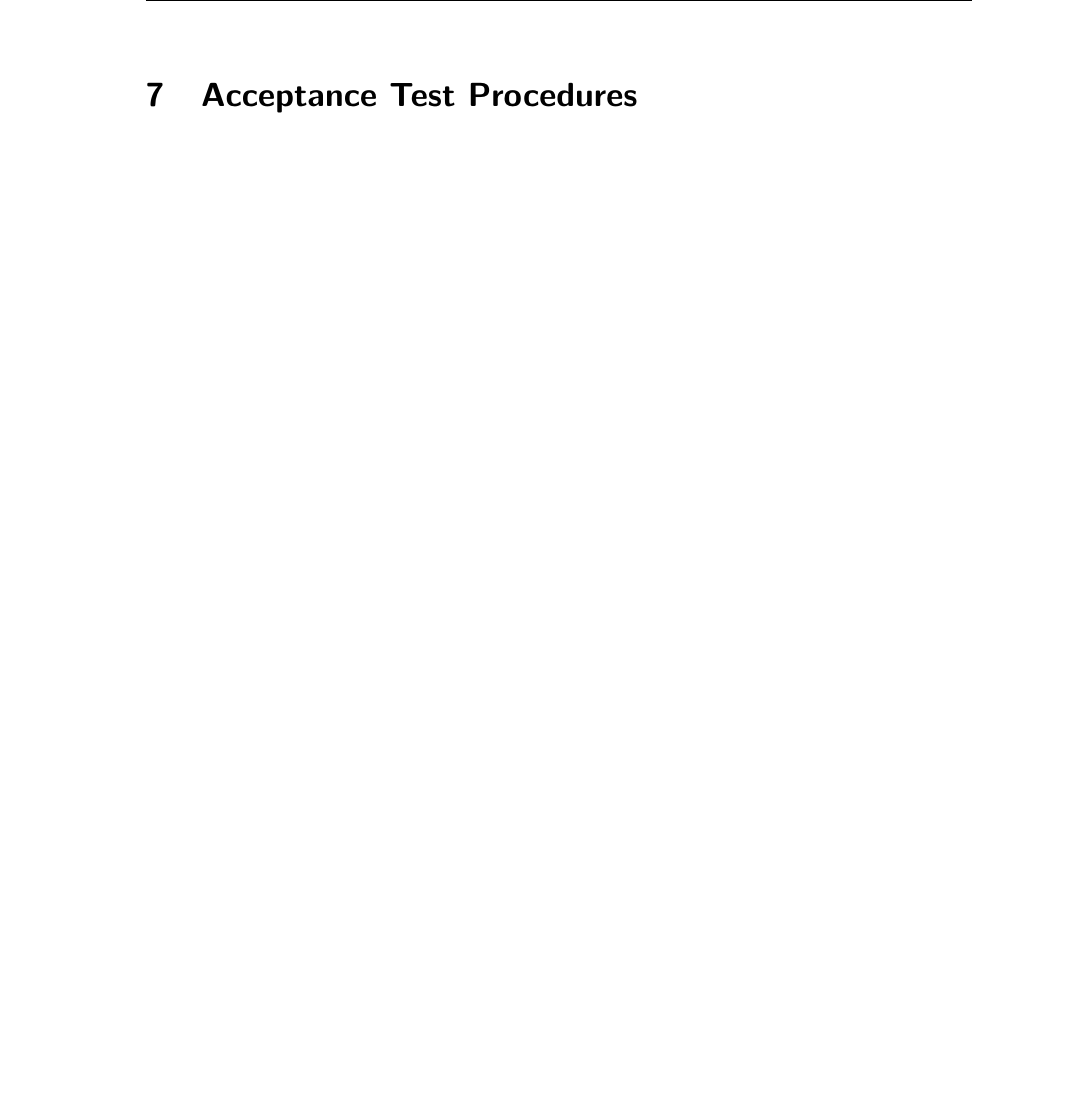
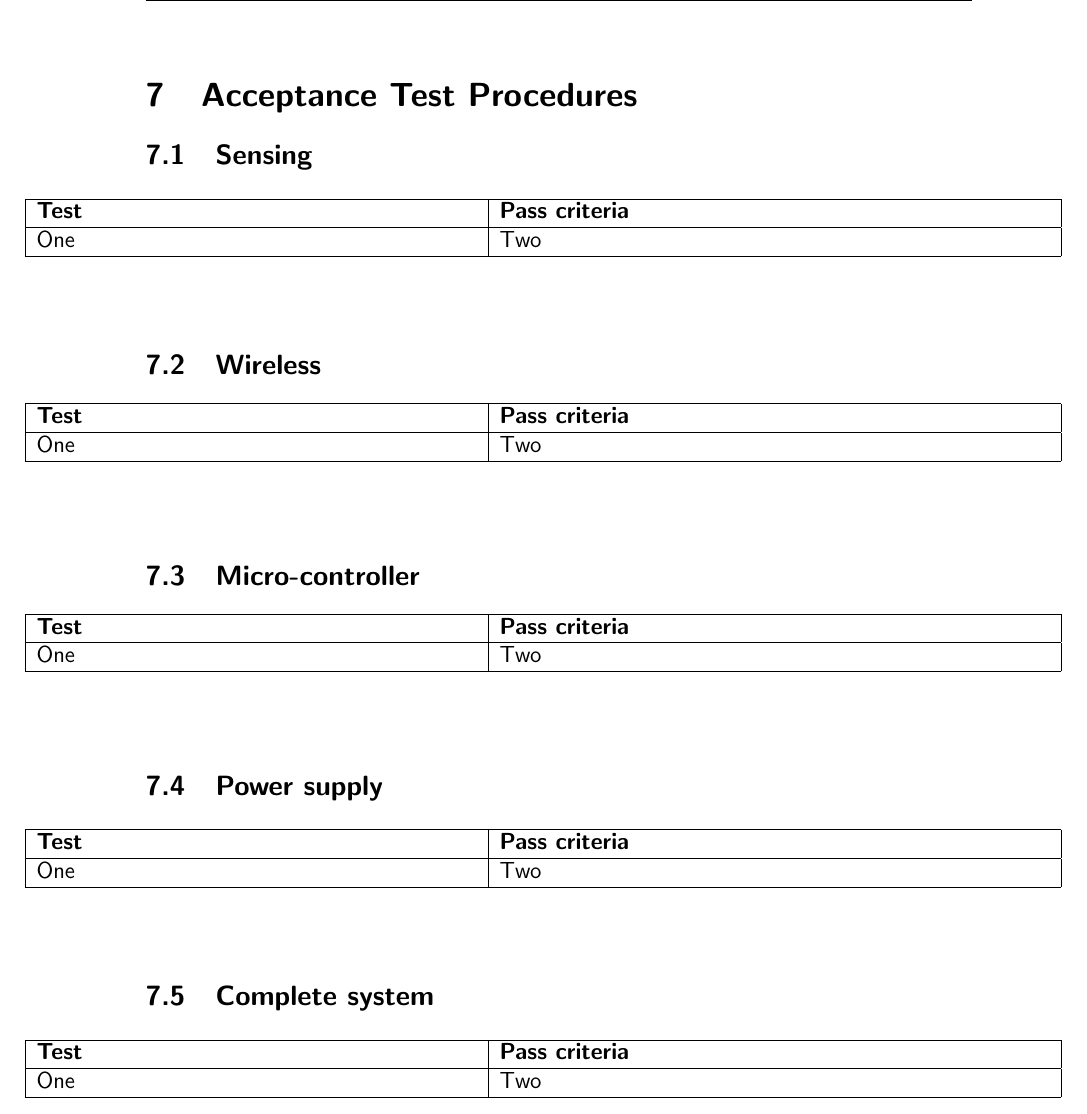
Before and after one commit to yashivfakir/eee3088_group5, a LaTeX document (task1.tex): part of page 8 of 10, cut so that both start at the same text, the shorter picture padded with empty space. Compiled offline with pdfLaTeX.

Commit message:
Insert blank table for tests

```diff
--- a/task1.tex
+++ b/task1.tex
@@ -260,3 +260,98 @@ The chosen uC: \underline{STM32F373C8}\\
 
 \newpage
 \section{Acceptance Test Procedures}
+\subsection{Sensing}
+\begin{center}
+  \begin{table}[!htb]
+    %\caption{Definition of desired detactable fault conditions}
+
+    \hskip-2.2cm\begin{tabular}{|p{8cm}|p{10cm}|}
+        \hline
+        \textbf{Test} & \textbf{Pass criteria} \\
+        \hline
+
+        One & Two \\
+
+        \hline
+
+      \end{tabular}
+
+      \label{tab:summary_measurments}
+     \end{table}
+  \end{center}
+
+\subsection{Wireless}
+\begin{center}
+  \begin{table}[!htb]
+    %\caption{Definition of desired detactable fault conditions}
+
+    \hskip-2.2cm\begin{tabular}{|p{8cm}|p{10cm}|}
+        \hline
+        \textbf{Test} & \textbf{Pass criteria} \\
+        \hline
+
+        One & Two \\
+
+        \hline
+
+      \end{tabular}
+
+      \label{tab:summary_measurments}
+     \end{table}
+  \end{center}
+
+\subsection{Micro-controller}
+\begin{center}
+  \begin{table}[!htb]
+    %\caption{Definition of desired detactable fault conditions}
+
+    \hskip-2.2cm\begin{tabular}{|p{8cm}|p{10cm}|}
+        \hline
+        \textbf{Test} & \textbf{Pass criteria} \\
+        \hline
+
+        One & Two \\
+
+        \hline
+
+      \end{tabular}
+
+      \label{tab:summary_measurments}
+     \end{table}
+  \end{center}
+
+\subsection{Power supply}
+\begin{center}
+  \begin{table}[!htb]
+    %\caption{Definition of desired detactable fault conditions}
+
+    \hskip-2.2cm\begin{tabular}{|p{8cm}|p{10cm}|}
+        \hline
+        \textbf{Test} & \textbf{Pass criteria} \\
+        \hline
+
+        One & Two \\
+
+        \hline
+
+      \end{tabular}
+
+      \label{tab:summary_measurments}
+     \end{table}
+  \end{center}
+
+\subsection{Complete system}
+\begin{center}
+  \begin{table}[!htb]
+    %\caption{Definition of desired detactable fault conditions}
+
+    \hskip-2.2cm\begin{tabular}{|p{8cm}|p{10cm}|}
+        \hline
+        \textbf{Test} & \textbf{Pass criteria} \\
+        \hline
+
+        One & Two \\
+
+        \hline
+
+      \end{tabular}
```
Also changed, not shown: task1.tex (4 more changed lines).
